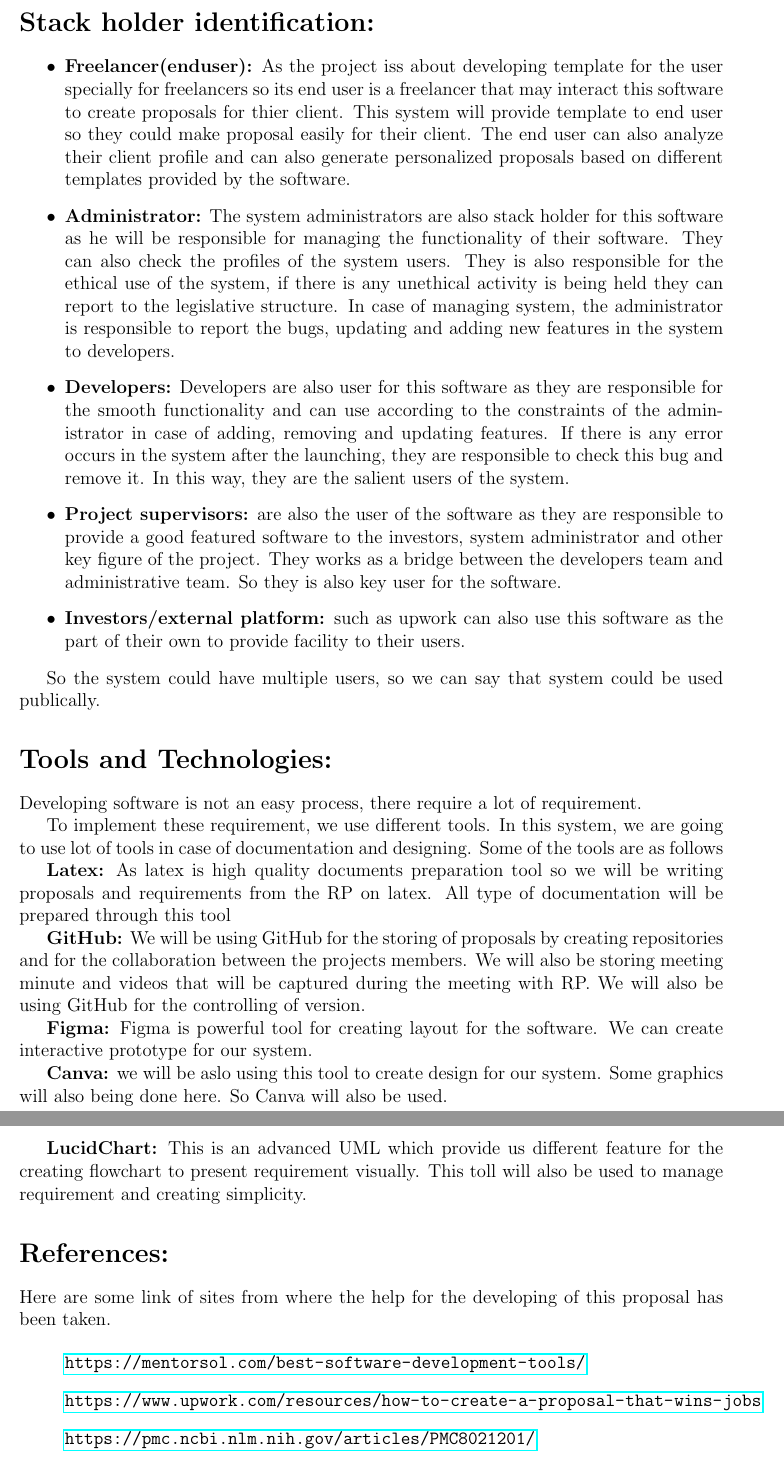
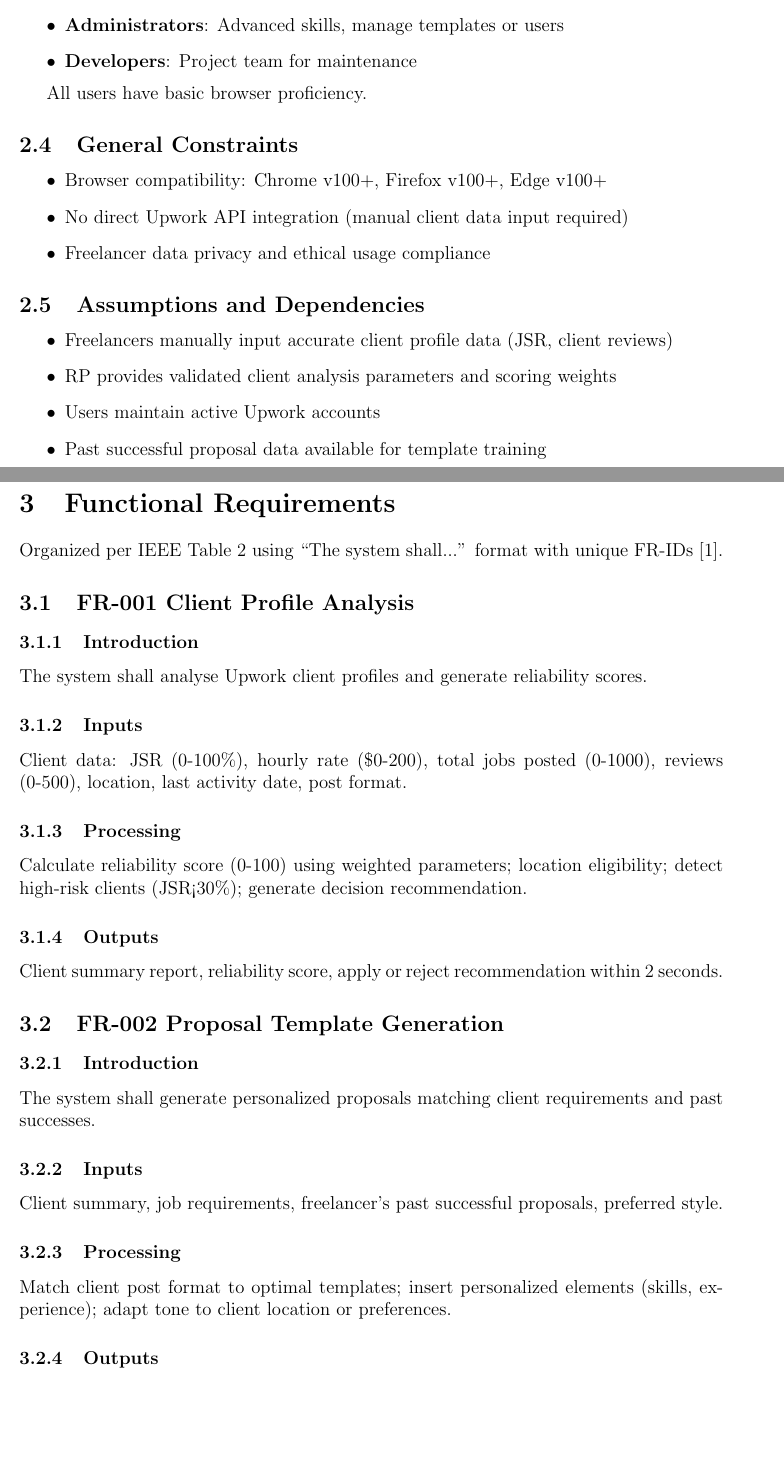
Before and after one commit to iamtayyab-shahzad/Software-engineering-project, a LaTeX document (Team_member_push/najeeba.tex): two parts of pages 1 and 2 of 2 before the commit and two parts of pages 2 and 3 of 4 after it, joined at a grey line, cut at the place of the change, the shorter picture padded with empty space. Compiled offline with pdfLaTeX.

Commit message:
Add SRS document in LaTeX format

```diff
--- a/Team_member_push/najeeba.tex
+++ b/Team_member_push/najeeba.tex
@@ -10,4 +11,3 @@
 
 \begin{document}
 
-\section*{Stack holder identification:}
@@ -15,10 +26 @@
 \begin{itemize}
-    \item \textbf{Freelancer(enduser):} As the project iss about developing template for the user specially for freelancers so its end user is a freelancer that may interact this software to create proposals for thier client. This system will provide template to end user so they could make proposal easily for their client. The end user can also analyze their client profile and can also generate personalized proposals based on different templates provided by the software.
-
-    \item \textbf{Administrator:} The system administrators are also stack holder for this software as he will be responsible for managing the functionality of their software. They can also check the profiles of the system users. They is also responsible for the ethical use of the system, if there is any unethical activity is being held they can report to the legislative structure. In case of managing system, the administrator is responsible to report the bugs, updating and adding new features in the system to developers.
-
-    \item \textbf{Developers:} Developers are also user for this software as they are responsible for the smooth functionality and can use according to the constraints of the administrator in case of adding, removing and updating features. If there is any error occurs in the system after the launching, they are responsible to check this bug and remove it. In this way, they are the salient users of the system.
-
-    \item \textbf{Project supervisors:} are also the user of the software as they are responsible to provide a good featured software to the investors, system administrator and other key figure of the project. They works as a bridge between the developers team and administrative team. So they is also key user for the software.
-
-    \item \textbf{Investors/external platform:} such as upwork can also use this software as the part of their own to provide facility to their users.
@@ -25,29 +33,10 @@
 \end{itemize}
 
-So the system could have multiple users, so we can say that system could be used publically.
+All undefined terms confirm to IEEE Std 729-1983 Glossary of Software Engineering Terminology [5].
 
-\section*{Tools and Technologies:}
+\section{Overall Description}
+This section provides essential context without specifying implementation details or design solutions.
 
-Developing software is not an easy process, there require a lot of requirement.
+\subsection{Product Perspective}
+New standalone browser extension solving the manual Upwork proposal inefficiencies. Unlike generic template tools, it analyses client history (location eligibility, JSR, hourly rates, post format) before generating personalized proposals [3].
 
-To implement these requirement, we use different tools. In this system, we are going to use lot of tools in case of documentation and designing. Some of the tools are as follows
-
-\textbf{Latex:} As latex is high quality documents preparation tool so we will be writing proposals and requirements from the RP on latex. All type of documentation will be prepared through this tool
-
-\textbf{GitHub:} We will be using GitHub for the storing of proposals by creating repositories and for the collaboration between the projects members. We will also be storing meeting minute and videos that will be captured during the meeting with RP. We will also be using GitHub for the controlling of version.
-
-\textbf{Figma:} Figma is powerful tool for creating layout for the software. We can create interactive prototype for our system.
-
-\textbf{Canva:} we will be aslo using this tool to create design for our system. Some graphics will also being done here. So Canva will also be used.
-
-\textbf{LucidChart:} This is an advanced UML which provide us different feature for the creating flowchart to present requirement visually. This toll will also be used to manage requirement and creating simplicity.
-
-\section*{References:}
-
-Here are some link of sites from where the help for the developing of this proposal has been taken.
-
-\begin{itemize}[label={}]
-    \item \url{https://mentorsol.com/best-software-development-tools/}
-    \item \url{https://www.upwork.com/resources/how-to-create-a-proposal-that-wins-jobs}
-    \item \url{https://pmc.ncbi.nlm.nih.gov/articles/PMC8021201/}
-    \item \url{https://www.mdpi.com/2076-3417/12/21/10698}
@@ -55,0 +57,48 @@ Here are some link of sites from where the help for the developing of this propo
+    \item \textbf{Administrators}: Advanced skills, manage templates or users
+    \item \textbf{Developers}: Project team for maintenance
+\end{itemize}
+
+All users have basic browser proficiency.
+
+\subsection{General Constraints}
+\begin{itemize}
+    \item Browser compatibility: Chrome v100+, Firefox v100+, Edge v100+
+    \item No direct Upwork API integration (manual client data input required)
+    \item Freelancer data privacy and ethical usage compliance
+\end{itemize}
+
+\subsection{Assumptions and Dependencies}
+\begin{itemize}
+    \item Freelancers manually input accurate client profile data (JSR, client reviews)
+    \item RP provides validated client analysis parameters and scoring weights
+    \item Users maintain active Upwork accounts
+    \item Past successful proposal data available for template training
+\end{itemize}
+
+\section{Functional Requirements}
+Organized per IEEE Table 2 using ``The system shall...'' format with unique FR-IDs [1].
+
+\subsection{FR-001 Client Profile Analysis}
+\subsubsection{Introduction}
+The system shall analyse Upwork client profiles and generate reliability scores.
+
+\subsubsection{Inputs}
+Client data: JSR (0-100\%), hourly rate (\$0-200), total jobs posted (0-1000), reviews (0-500), location, last activity date, post format.
+
+\subsubsection{Processing}
+Calculate reliability score (0-100) using weighted parameters; location eligibility; detect high-risk clients (JSR<30\%); generate decision recommendation.
+
+\subsubsection{Outputs}
+Client summary report, reliability score, apply or reject recommendation within 2 seconds.
+
+\subsection{FR-002 Proposal Template Generation}
+\subsubsection{Introduction}
+The system shall generate personalized proposals matching client requirements and past successes.
+
+\subsubsection{Inputs}
+Client summary, job requirements, freelancer's past successful proposals, preferred style.
+
+\subsubsection{Processing}
+Match client post format to optimal templates; insert personalized elements (skills, experience); adapt tone to client location or preferences.
+
+\subsubsection{Outputs}
```
Also changed, not shown: Team_member_push/najeeba.tex (69 more changed lines).
